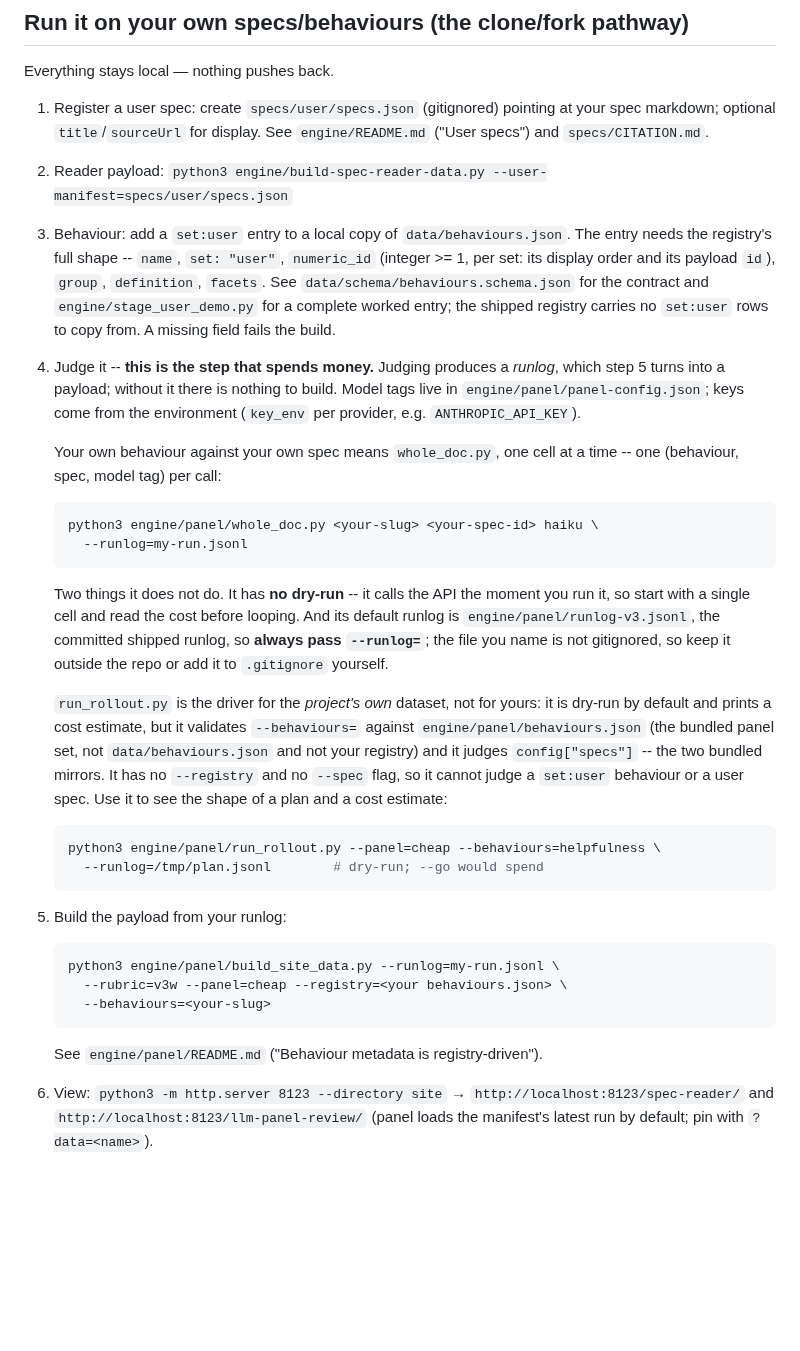
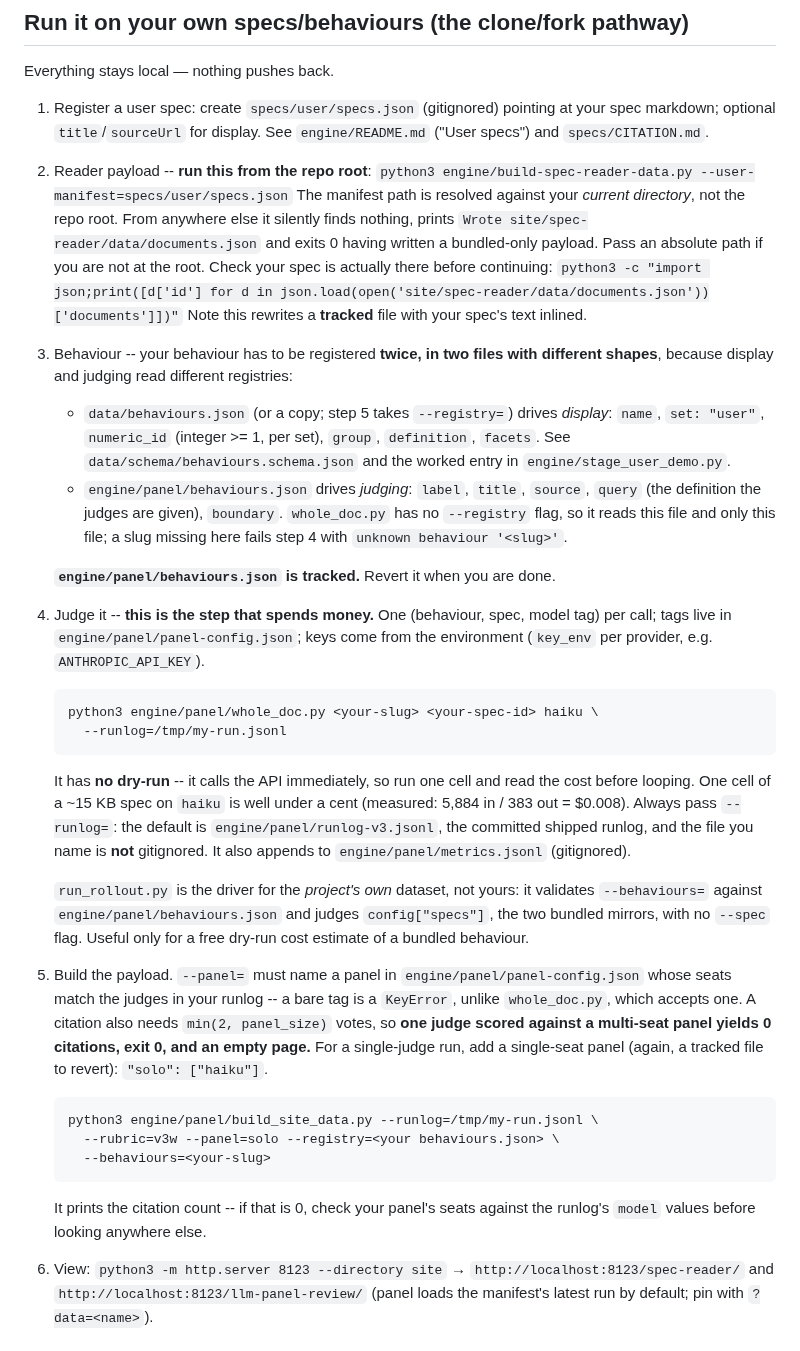
Before and after one commit to AndresCotton/ai-character-index, a Markdown page: AGENTS.md, the part around the change. Drawn GitHub-style; blank space fills up the shorter version.

Commit message:
docs: the fork pathway, as actually walked -- two registries, and the panel trap
Third revision of this section, and the first written from a run that reached the
end. A subagent followed it literally with a real (0.78 cent, haiku, one cell)
judging call. It completed the journey -- but only after two undocumented edits to
tracked files, so the previous text was still wrong.

What the run proved, each re-verified here before writing:

- **A behaviour must be registered twice, in two files with different shapes.**
  `data/behaviours.json` drives display (`name`/`set`/`numeric_id`/`group`/
  `definition`/`facets`); `engine/panel/behaviours.json` drives judging
  (`label`/`title`/`source`/`query`/`boundary`). harness.load_query reads the
  second and only the second, and `whole_doc.py` has no --registry flag, so a
  slug registered per the old step 3 died at step 4 with `unknown behaviour`.
  My previous commit moved this step from run_rollout.py to whole_doc.py on the
  grounds that whole_doc has "no validation" -- it does not, but harness.py does,
  and I had grepped the wrong file.

- **`--panel=` in step 5 is a trap for exactly the run step 4 tells you to make.**
  `keeps_citation` requires `min(2, panel_size)` votes, so one judge against the
  documented `--panel=cheap` (3 seats) drops every row: 0 citations, exit 0,
  empty page, no diagnostic. And a bare tag is not a panel --
  `config["panels"][...]` raises KeyError, unlike whole_doc.py's tolerant
  `panels.get(t) or [t]`. A single-judge run needs a single-seat panel added to
  tracked panel-config.json.

- **Step 2 silently no-ops from any cwd but the repo root.** `--user-manifest=`
  resolves against the process cwd; from elsewhere it finds nothing, prints
  "Wrote site/spec-reader/data/documents.json" and exits 0 with a bundled-only
  payload. Reproduced. The step now says to run from the root and gives a
  one-liner to confirm the spec landed.

Both tracked files a user must edit are now named as tracked, with a reminder to
revert. metrics.jsonl is disclosed (gitignored). The cost line is the measured
one, not an estimate.

The underlying friction is real and structural -- two registries, and a vote
floor that fights the "start with one cell" advice. Documenting it is the honest
short fix; giving whole_doc.py a --registry and letting build_site_data.py accept
a bare tag would remove it.

Co-Authored-By: Claude Opus 5 <noreply@anthropic.com>

````diff
--- a/AGENTS.md
+++ b/AGENTS.md
@@ -30,56 +30,67 @@ Everything stays local — nothing pushes back.
 1. Register a user spec: create `specs/user/specs.json` (gitignored) pointing at
    your spec markdown; optional `title`/`sourceUrl` for display. See
    `engine/README.md` ("User specs") and `specs/CITATION.md`.
-2. Reader payload: `python3 engine/build-spec-reader-data.py --user-manifest=specs/user/specs.json`
-3. Behaviour: add a `set:user` entry to a local copy of `data/behaviours.json`.
-   The entry needs the registry's full shape -- `name`, `set: "user"`,
-   `numeric_id` (integer >= 1, per set: its display order and its payload `id`),
-   `group`, `definition`, `facets`. See `data/schema/behaviours.schema.json` for
-   the contract and `engine/stage_user_demo.py` for a complete worked entry; the
-   shipped registry carries no `set:user` rows to copy from. A missing field
-   fails the build.
-4. Judge it -- **this is the step that spends money.** Judging produces a
-   *runlog*, which step 5 turns into a payload; without it there is nothing to
-   build. Model tags live in `engine/panel/panel-config.json`; keys come from
-   the environment (`key_env` per provider, e.g. `ANTHROPIC_API_KEY`).
+2. Reader payload -- **run this from the repo root**:
+   `python3 engine/build-spec-reader-data.py --user-manifest=specs/user/specs.json`
+   The manifest path is resolved against your *current directory*, not the repo
+   root. From anywhere else it silently finds nothing, prints
+   `Wrote site/spec-reader/data/documents.json` and exits 0 having written a
+   bundled-only payload. Pass an absolute path if you are not at the root. Check
+   your spec is actually there before continuing:
+   `python3 -c "import json;print([d['id'] for d in json.load(open('site/spec-reader/data/documents.json'))['documents']])"`
+   Note this rewrites a **tracked** file with your spec's text inlined.
+3. Behaviour -- your behaviour has to be registered **twice, in two files with
+   different shapes**, because display and judging read different registries:
 
-   Your own behaviour against your own spec means `whole_doc.py`, one cell at a
-   time -- one (behaviour, spec, model tag) per call:
+   - `data/behaviours.json` (or a copy; step 5 takes `--registry=`) drives
+     *display*: `name`, `set: "user"`, `numeric_id` (integer >= 1, per set),
+     `group`, `definition`, `facets`. See
+     `data/schema/behaviours.schema.json` and the worked entry in
+     `engine/stage_user_demo.py`.
+   - `engine/panel/behaviours.json` drives *judging*: `label`, `title`,
+     `source`, `query` (the definition the judges are given), `boundary`.
+     `whole_doc.py` has no `--registry` flag, so it reads this file and only
+     this file; a slug missing here fails step 4 with
+     `unknown behaviour '<slug>'`.
+
+   **`engine/panel/behaviours.json` is tracked.** Revert it when you are done.
+4. Judge it -- **this is the step that spends money.** One
+   (behaviour, spec, model tag) per call; tags live in
+   `engine/panel/panel-config.json`; keys come from the environment
+   (`key_env` per provider, e.g. `ANTHROPIC_API_KEY`).
 
    ```sh
    python3 engine/panel/whole_doc.py <your-slug> <your-spec-id> haiku \
-     --runlog=my-run.jsonl
+     --runlog=/tmp/my-run.jsonl
    ```
 
-   Two things it does not do. It has **no dry-run** -- it calls the API the
-   moment you run it, so start with a single cell and read the cost before
-   looping. And its default runlog is `engine/panel/runlog-v3.jsonl`, the
-   committed shipped runlog, so **always pass `--runlog=`**; the file you name
-   is not gitignored, so keep it outside the repo or add it to `.gitignore`
-   yourself.
+   It has **no dry-run** -- it calls the API immediately, so run one cell and
+   read the cost before looping. One cell of a ~15 KB spec on `haiku` is well
+   under a cent (measured: 5,884 in / 383 out = $0.008). Always pass
+   `--runlog=`: the default is `engine/panel/runlog-v3.jsonl`, the committed
+   shipped runlog, and the file you name is **not** gitignored. It also appends
+   to `engine/panel/metrics.jsonl` (gitignored).
 
-   `run_rollout.py` is the driver for the *project's own* dataset, not for
-   yours: it is dry-run by default and prints a cost estimate, but it validates
-   `--behaviours=` against `engine/panel/behaviours.json` (the bundled panel set,
-   not `data/behaviours.json` and not your registry) and it judges
-   `config["specs"]` -- the two bundled mirrors. It has no `--registry` and no
-   `--spec` flag, so it cannot judge a `set:user` behaviour or a user spec. Use
-   it to see the shape of a plan and a cost estimate:
+   `run_rollout.py` is the driver for the *project's own* dataset, not yours: it
+   validates `--behaviours=` against `engine/panel/behaviours.json` and judges
+   `config["specs"]`, the two bundled mirrors, with no `--spec` flag. Useful only
+   for a free dry-run cost estimate of a bundled behaviour.
+5. Build the payload. `--panel=` must name a panel in
+   `engine/panel/panel-config.json` whose seats match the judges in your runlog
+   -- a bare tag is a `KeyError`, unlike `whole_doc.py`, which accepts one. A
+   citation also needs `min(2, panel_size)` votes, so **one judge scored against
+   a multi-seat panel yields 0 citations, exit 0, and an empty page.** For a
+   single-judge run, add a single-seat panel (again, a tracked file to revert):
+   `"solo": ["haiku"]`.
 
    ```sh
-   python3 engine/panel/run_rollout.py --panel=cheap --behaviours=helpfulness \
-     --runlog=/tmp/plan.jsonl        # dry-run; --go would spend
-   ```
-
-5. Build the payload from your runlog:
-
-   ```sh
-   python3 engine/panel/build_site_data.py --runlog=my-run.jsonl \
-     --rubric=v3w --panel=cheap --registry=<your behaviours.json> \
+   python3 engine/panel/build_site_data.py --runlog=/tmp/my-run.jsonl \
+     --rubric=v3w --panel=solo --registry=<your behaviours.json> \
      --behaviours=<your-slug>
    ```
 
-   See `engine/panel/README.md` ("Behaviour metadata is registry-driven").
+   It prints the citation count -- if that is 0, check your panel's seats
+   against the runlog's `model` values before looking anywhere else.
 6. View: `python3 -m http.server 8123 --directory site` →
    `http://localhost:8123/spec-reader/` and `http://localhost:8123/llm-panel-review/`
    (panel loads the manifest's latest run by default; pin with `?data=<name>`).
````
